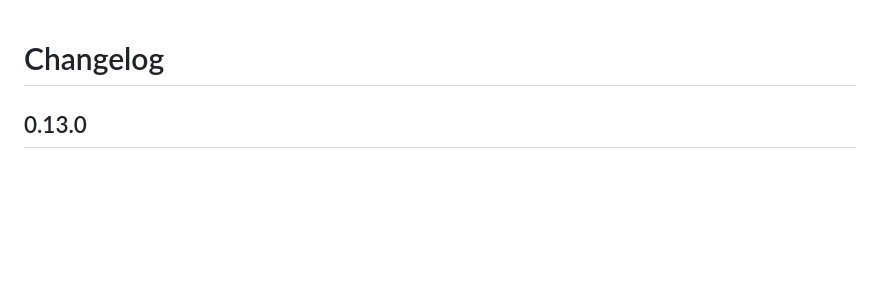
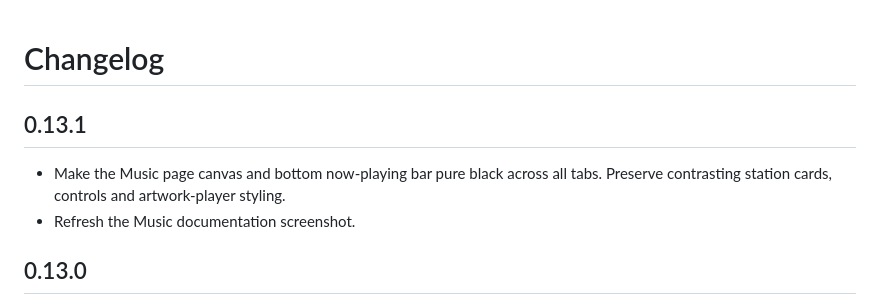
Before and after one commit to JannicSJensen/ha-clock-radio, a Markdown page: clock-radio/CHANGELOG.md, the part around the change. Drawn GitHub-style; blank space fills up the shorter version.

```diff
--- a/clock-radio/CHANGELOG.md
+++ b/clock-radio/CHANGELOG.md
@@ -1,4 +1,10 @@
 # Changelog
+
+## 0.13.1
+
+- Make the Music page canvas and bottom now-playing bar pure black across all
+  tabs. Preserve contrasting station cards, controls and artwork-player styling.
+- Refresh the Music documentation screenshot.
 
 ## 0.13.0
 
```
Also changed, not shown: README.md (+1 -0 lines), docs/screenshots/music.png, 6 other files.
